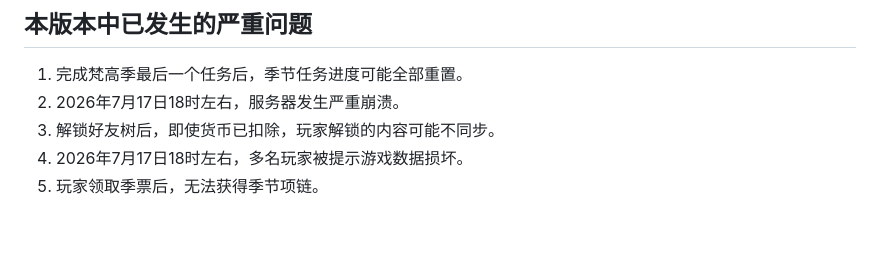
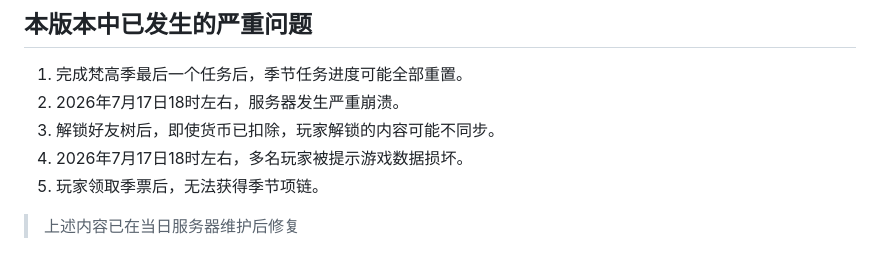
Before and after one commit to zghzd/sky-wiki-cn, a Markdown page: wiki-docs/version_histories/0.16.1.md, the part around the change. Rendered like a GitHub page; blank space fills up the shorter version.

Commit message:
fixed infor

```diff
--- a/wiki-docs/version_histories/0.16.1.md
+++ b/wiki-docs/version_histories/0.16.1.md
@@ -42,3 +42,4 @@
 3. 解锁好友树后，即使货币已扣除，玩家解锁的内容可能不同步。
 4. 2026年7月17日18时左右，多名玩家被提示游戏数据损坏。
 5. 玩家领取季票后，无法获得季节项链。
+> 上述内容已在当日服务器维护后修复
```
